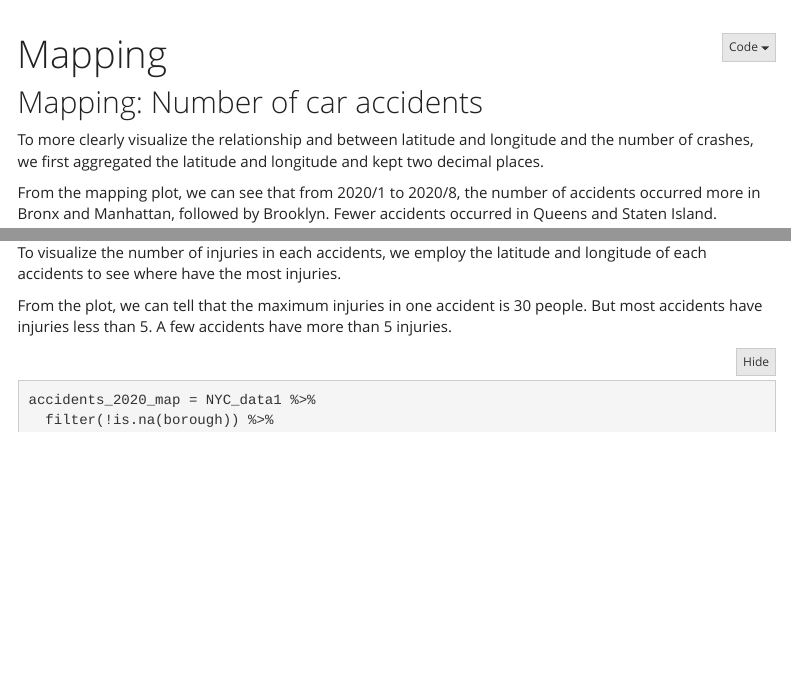
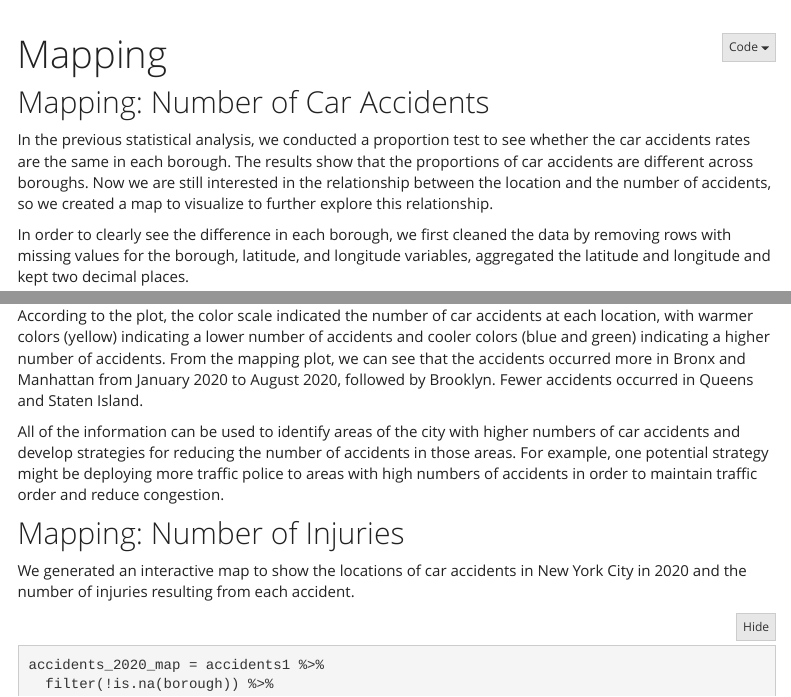
Before and after one commit to zq2209/nyc_accidents.github.io, an R Markdown document (mapping.Rmd): the page in a window 1100 px wide, from its top, and a second part further down, joined at a grey line. Rendered offline with R 4.5, knitr and Pandoc, with nearby package versions; folded parts are opened; some code elsewhere in the file could not run offline; menus at the side of the page are left out; column names are cleaned by a stand-in for the janitor package.

Commit message:
Update map page

````diff
--- a/mapping.Rmd
+++ b/mapping.Rmd
@@ -35,7 +21,8 @@ source("code/data_cleaning.R")
 source("code/general_formatting.R")
 ```
 
-## Mapping: Number of car accidents
-To more clearly visualize the relationship and between latitude and longitude and the number of crashes, we first aggregated the latitude and longitude and kept two decimal places.
+## Mapping: Number of Car Accidents
 
-From the mapping plot, we can see that from 2020/1 to 2020/8, the number of accidents occurred more in Bronx and Manhattan, followed by Brooklyn. Fewer accidents occurred in Queens and Staten Island.
+In the previous statistical analysis, we conducted a proportion test to see whether the car accidents rates are the same in each borough. The results show that the proportions of car accidents are different across boroughs. Now we are still interested in the relationship between the location and the number of accidents, so we created a map to visualize to further explore this relationship.
+
+In order to clearly see the difference in each borough, we first cleaned the data by removing rows with missing values for the borough, latitude, and longitude variables, aggregated the latitude and longitude and kept two decimal places.
@@ -47,5 +31,5 @@ NYC_data1 = read_csv("./data/NYC Accidents 2020.csv",
 map_data =
-NYC_data1 %>%
+accidents1 %>%
   filter(!is.na(borough)) %>%
   filter(!is.na(latitude)) %>%
   filter(!is.na(longitude)) %>%
@@ -84,13 +68,16 @@ map_data %>%
     opacity = 1)
 ```
 
+According to the plot, the color scale indicated the number of car accidents at each location, with warmer colors (yellow) indicating a lower number of accidents and cooler colors (blue and green) indicating a higher number of accidents. From the mapping plot, we can see that the accidents occurred more in Bronx and Manhattan from January 2020 to August 2020, followed by Brooklyn. Fewer accidents occurred in Queens and Staten Island.
+
+All of the information can be used to identify areas of the city with higher numbers of car accidents and develop strategies for reducing the number of accidents in those areas. For example, one potential strategy might be deploying more traffic police to areas with high numbers of accidents in order to maintain traffic order and reduce congestion.
 
 ## Mapping: Number of Injuries
-To visualize the number of injuries in each accidents, we employ the latitude and longitude of each accidents to see where have the most injuries.
 
-From the plot, we can tell that the maximum injuries in one accident is 30 people. But most accidents have injuries less than 5. A few accidents have more than 5 injuries.
+We generated an interactive map to show the locations of car accidents in New York City in 2020 and the number of injuries resulting from each accident.
+
 ```{r, message = FALSE, warning=FALSE}
-accidents_2020_map = NYC_data1 %>%
+accidents_2020_map = accidents1 %>%
   filter(!is.na(borough)) %>%
   filter(!is.na(latitude)) %>%
   filter(!is.na(longitude)) %>%
@@ -125,3 +107,7 @@ total_injuried_map %>% layout(
                     orientation = "h",
                    font = list(size = 9)))
 ```
+
+From the plot, we can tell that the maximum injury in one accident is 30 people. However, most accidents have less than 5 injuries. A few accidents have more than 5 injuries.
+
+This information can be used to identify areas of the city with higher numbers of injuries and develop strategies for reducing the number of injuries in those areas. For example, one potential strategy might be increasing public awareness of road safety and encouraging drivers to be more careful in areas with high numbers of injuries.
````
Also changed, not shown: mapping.html, mapping.Rmd (28 more changed lines).
